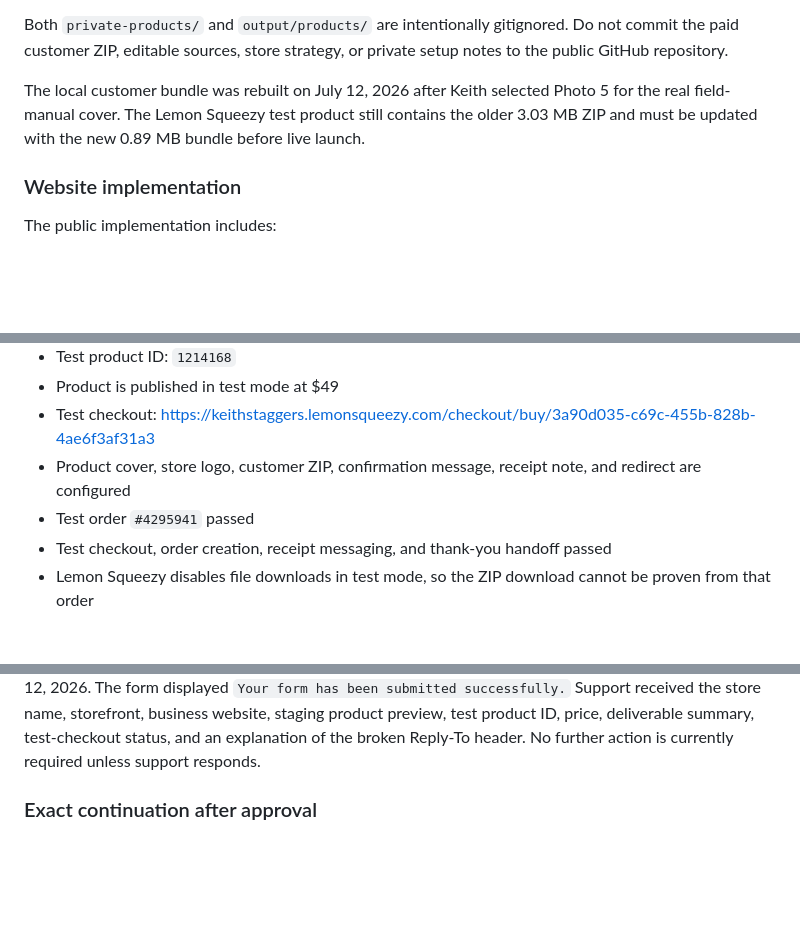
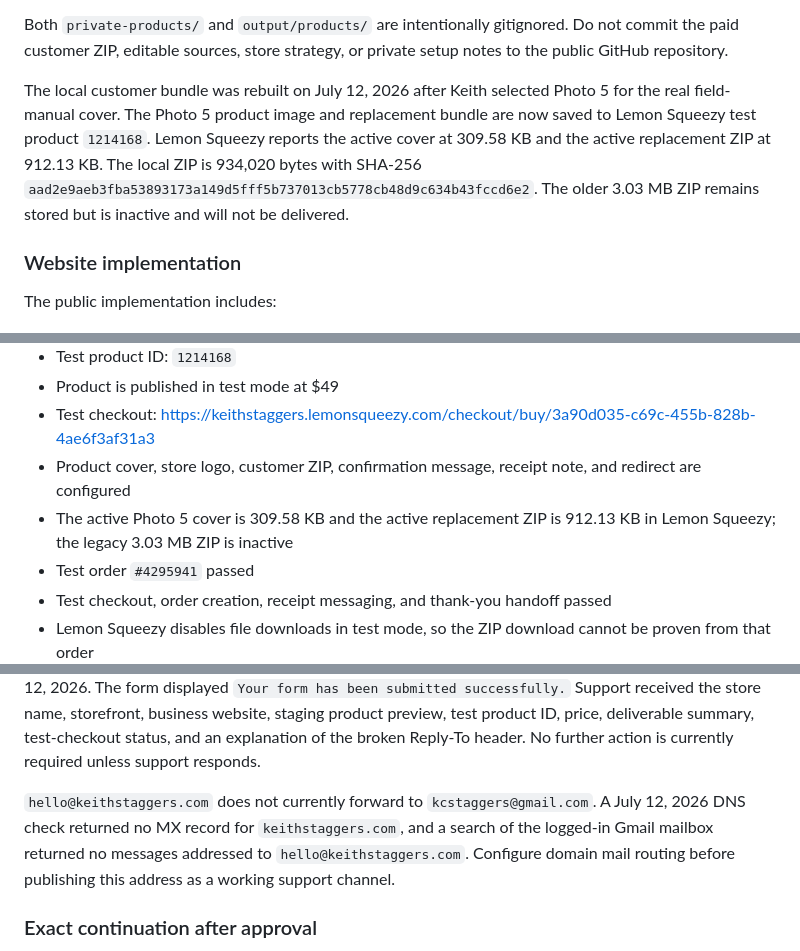
Before and after one commit to Kcstaggers/keith-staggers-site, a Markdown page: CLAUDE.md, 3 parts joined by grey strips. Drawn GitHub-style; blank space fills up the shorter version.

Commit message:
Record product upload and email routing state

```diff
--- a/CLAUDE.md
+++ b/CLAUDE.md
@@ -286,7 +286,7 @@ Private product source and store instructions:
 
 Both `private-products/` and `output/products/` are intentionally gitignored. Do not commit the paid customer ZIP, editable sources, store strategy, or private setup notes to the public GitHub repository.
 
-The local customer bundle was rebuilt on July 12, 2026 after Keith selected Photo 5 for the real field-manual cover. The Lemon Squeezy test product still contains the older 3.03 MB ZIP and must be updated with the new 0.89 MB bundle before live launch.
+The local customer bundle was rebuilt on July 12, 2026 after Keith selected Photo 5 for the real field-manual cover. The Photo 5 product image and replacement bundle are now saved to Lemon Squeezy test product `1214168`. Lemon Squeezy reports the active cover at 309.58 KB and the active replacement ZIP at 912.13 KB. The local ZIP is 934,020 bytes with SHA-256 `aad2e9aeb3fba53893173a149d5fff5b737013cb5778cb48d9c634b43fccd6e2`. The older 3.03 MB ZIP remains stored but is inactive and will not be delivered.
 
 ### Website implementation
 
@@ -335,6 +335,7 @@ Last build verification in `/tmp/kss-verify`:
 - Product is published in test mode at $49
 - Test checkout: https://keithstaggers.lemonsqueezy.com/checkout/buy/3a90d035-c69c-455b-828b-4ae6f3af31a3
 - Product cover, store logo, customer ZIP, confirmation message, receipt note, and redirect are configured
+- The active Photo 5 cover is 309.58 KB and the active replacement ZIP is 912.13 KB in Lemon Squeezy; the legacy 3.03 MB ZIP is inactive
 - Test order `#4295941` passed
 - Test checkout, order creation, receipt messaging, and thank-you handoff passed
 - Lemon Squeezy disables file downloads in test mode, so the ZIP download cannot be proven from that order
@@ -346,6 +347,8 @@ Keith completed the Lemon Squeezy and Stripe regulated identity and payout submi
 No additional account action was shown on July 12, 2026. Store activation is the current external gate.
 
 Lemon Squeezy then emailed asking for product examples. Its message had a broken `Reply-To` header pointing to `kcstaggers@gmail.com`, so Keith's first reply at 10:20 AM went back to himself. The requested product information was resubmitted through Lemon Squeezy's official Help Center contact form on July 12, 2026. The form displayed `Your form has been submitted successfully.` Support received the store name, storefront, business website, staging product preview, test product ID, price, deliverable summary, test-checkout status, and an explanation of the broken Reply-To header. No further action is currently required unless support responds.
+
+`hello@keithstaggers.com` does not currently forward to `kcstaggers@gmail.com`. A July 12, 2026 DNS check returned no MX record for `keithstaggers.com`, and a search of the logged-in Gmail mailbox returned no messages addressed to `hello@keithstaggers.com`. Configure domain mail routing before publishing this address as a working support channel.
 
 ### Exact continuation after approval
 
```
